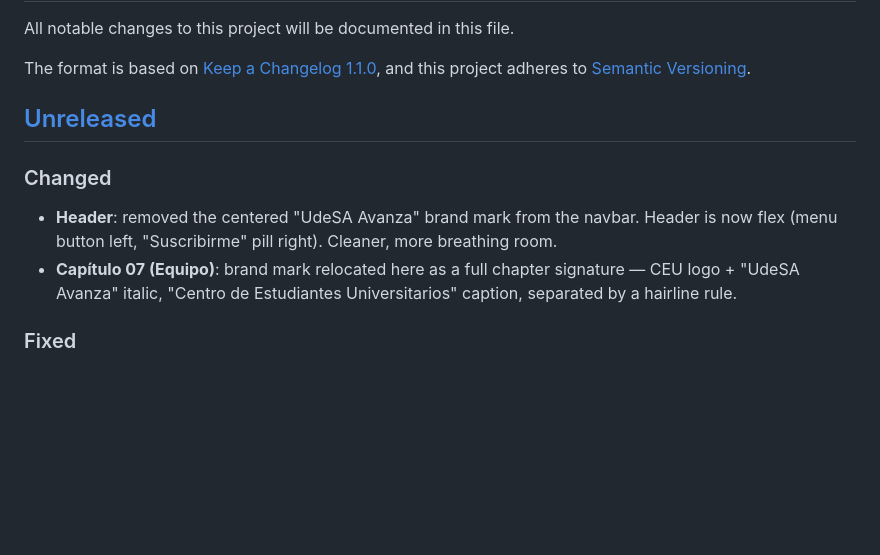
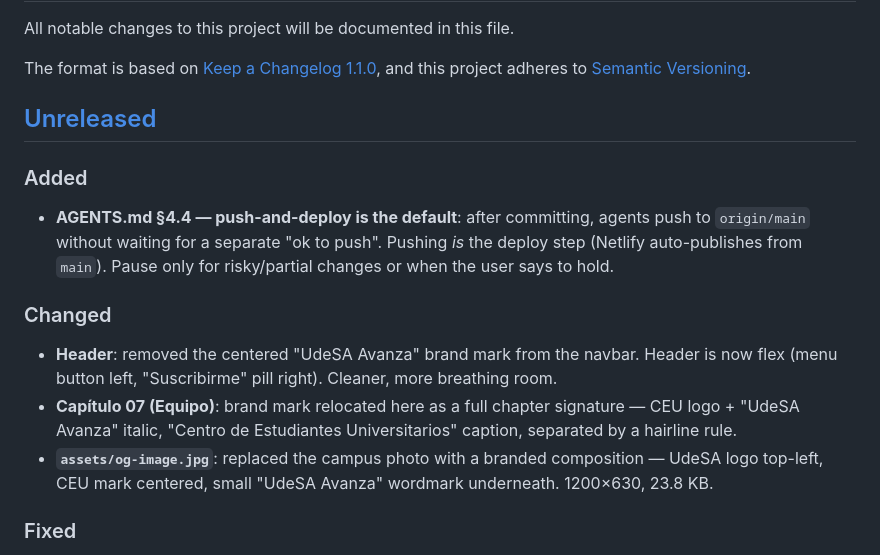
Before and after one commit to emiliobasualdo/udesa-avanza, a Markdown page: CHANGELOG.md, the part around the change. Rendered like a GitHub page; blank space fills up the shorter version.

```diff
--- a/CHANGELOG.md
+++ b/CHANGELOG.md
@@ -6,9 +6,13 @@ The format is based on [Keep a Changelog 1.1.0](https://keepachangelog.com/en/1.
 
 ## [Unreleased]
 
+### Added
+- **AGENTS.md §4.4 — push-and-deploy is the default**: after committing, agents push to `origin/main` without waiting for a separate "ok to push". Pushing *is* the deploy step (Netlify auto-publishes from `main`). Pause only for risky/partial changes or when the user says to hold.
+
 ### Changed
 - **Header**: removed the centered "UdeSA Avanza" brand mark from the navbar. Header is now flex (menu button left, "Suscribirme" pill right). Cleaner, more breathing room.
 - **Capítulo 07 (Equipo)**: brand mark relocated here as a full chapter signature — CEU logo + "UdeSA Avanza" italic, "Centro de Estudiantes Universitarios" caption, separated by a hairline rule.
+- **`assets/og-image.jpg`**: replaced the campus photo with a branded composition — UdeSA logo top-left, CEU mark centered, small "UdeSA Avanza" wordmark underneath. 1200×630, 23.8 KB.
 
 ### Fixed
 - **Hero headline word-spacing**: "donde<br>las" smushed to "dondelas" when `<br>` was hidden on mobile. Fixed by inserting a literal space before `<br>`. Same fix applied to closing headline ("importa.<br>Sumate").
```
Also changed, not shown: AGENTS.md (+11 -1 lines).
